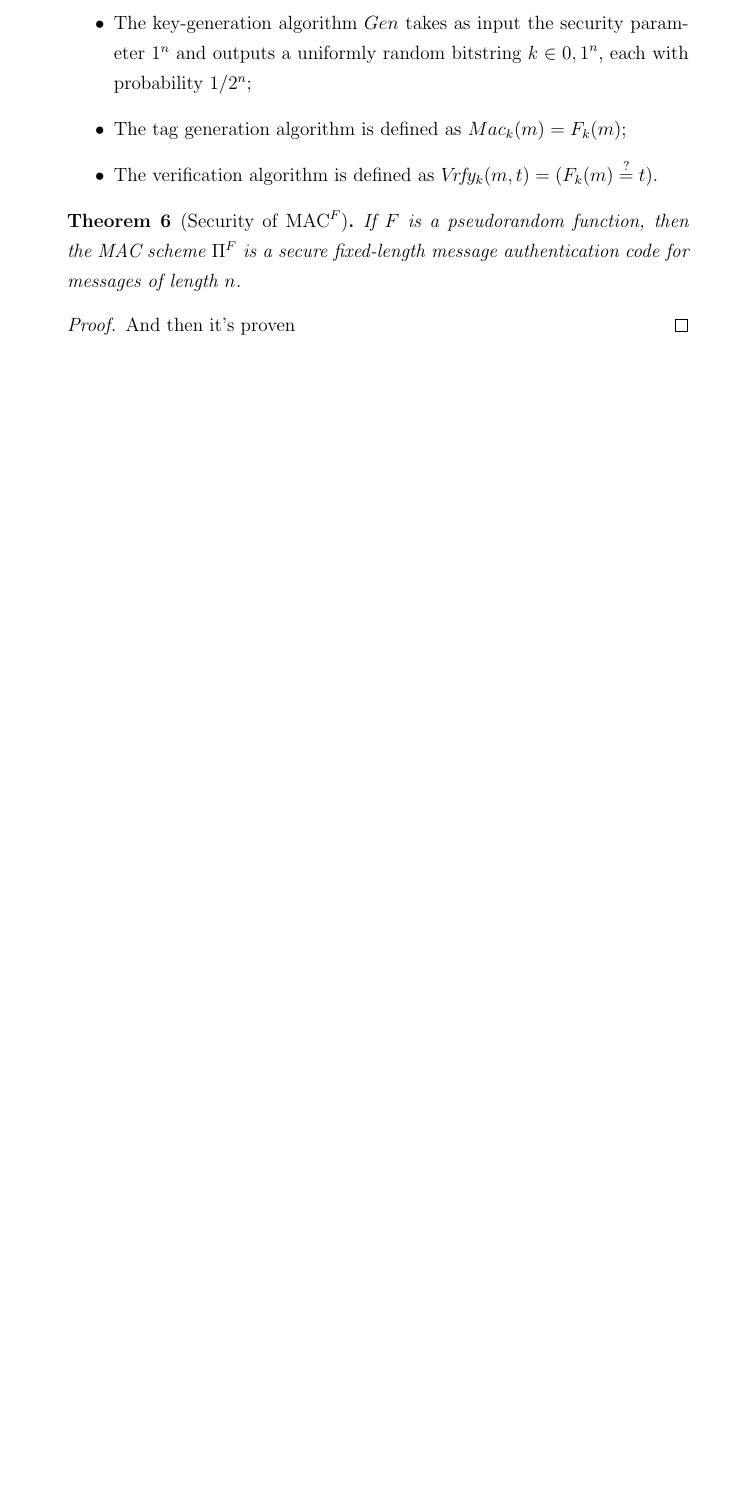
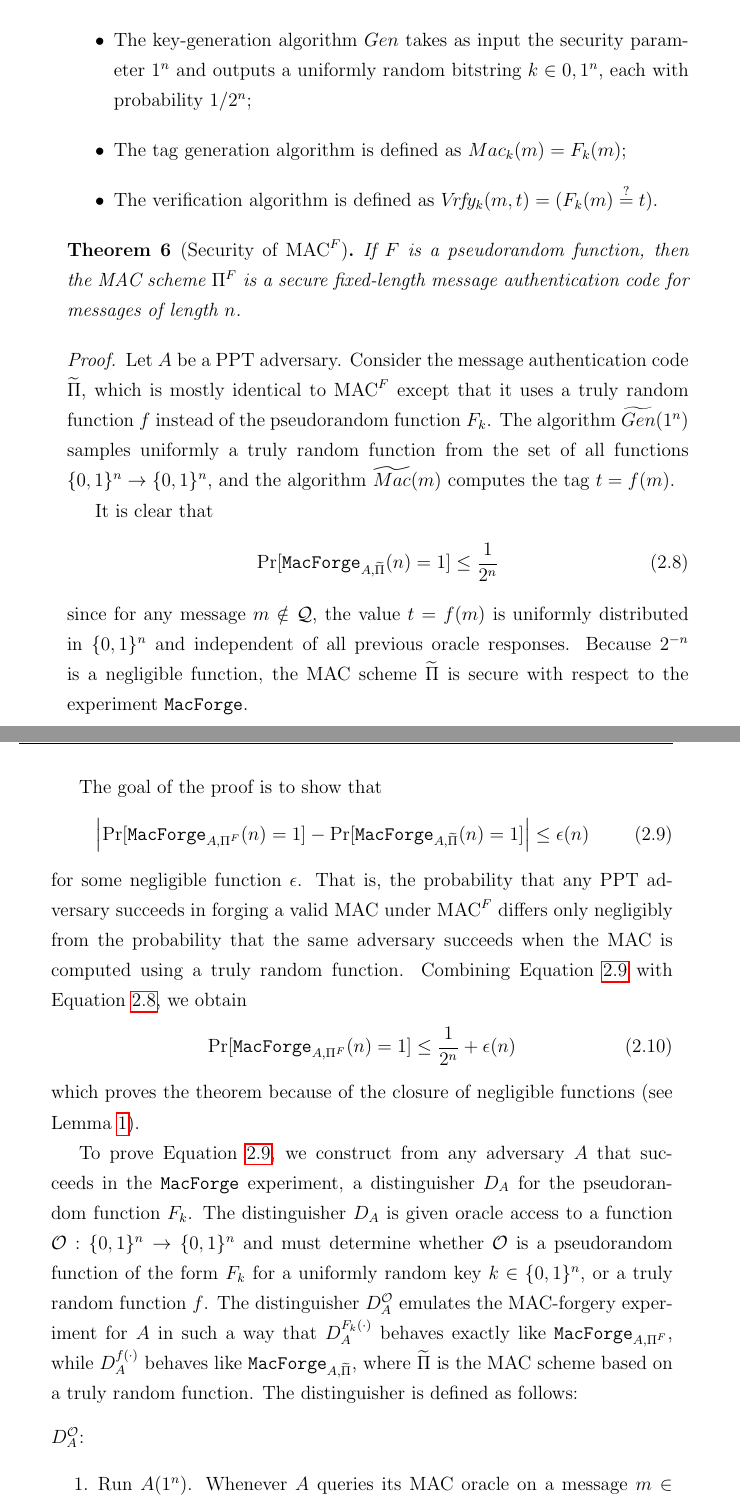
Before and after one commit to micheledinelli/master-thesis, a LaTeX thesis (main.tex, which reads chapters/chapter-2.tex): part of page 37 of 69 before the commit and two parts of pages 37 and 38 of 71 after it, the two joined at a grey line, cut so that both start at the same text, the shorter picture padded with empty space. Compiled offline with pdfLaTeX.

Commit message:
feat: a dump

```diff
--- a/chapters/chapter-2.tex
+++ b/chapters/chapter-2.tex
@@ -349,7 +349,35 @@ A well-known result in cryptography states that pseudorandom functions can be us
 \item The verification algorithm is defined as $\vrfy_k(m,t) = (F_k(m) \stackrel{?}{=} t)$.
 \end{itemize}
 
-\begin{theorem}[Security of $\mathrm{MAC}^F$]
+\newcommand{\tildepi}[0]{\widetilde{\Pi}=(\widetilde{Gen}, \widetilde{Mac}, \widetilde{\vrfy})}
+
+\begin{theorem}[Security of $\mathrm{MAC}^F$]\label{theorem:mac-security}
 If $F$ is a pseudorandom function, then the MAC scheme $\Pi^F$ is a secure fixed-length message authentication code for messages of length $n$.
+\end{theorem}
 \begin{proof}
-And then it's proven
+Let $A$ be a PPT adversary. Consider the message authentication code $\widetilde{\Pi}$, which is mostly identical to $\mathrm{MAC}^F$ except that it uses a truly random function $f$ instead of the pseudorandom function $F_k$. The algorithm $\widetilde{Gen}(1^n)$ samples uniformly a truly random function from the set of all functions $\{0,1\}^n \to \{0,1\}^n$, and the algorithm $\widetilde{Mac}(m)$ computes the tag $t = f(m)$.
+
+It is clear that
+\begin{align}\label{eq:security-tildepi}
+\mathrm{Pr}[\mathtt{MacForge}_{A,\widetilde{\Pi}}(n) = 1] \leq \frac{1}{2^n}
+\end{align}
+since for any message $m \notin \mathcal{Q}$, the value $t = f(m)$ is uniformly distributed in $\{0,1\}^n$ and independent of all previous oracle responses. Because $2^{-n}$ is a negligible function, the MAC scheme $\widetilde{\Pi}$ is secure with respect to the experiment $\mathtt{MacForge}$.
+
+The goal of the proof is to show that
+\begin{align}\label{eq:pr-diff}
+\left| \mathrm{Pr}[\mathtt{MacForge}_{A,\Pi^F}(n) = 1] - \mathrm{Pr}[\mathtt{MacForge}_{A,\widetilde{\Pi}}(n) = 1] \right| \leq \epsilon(n)
+\end{align}
+for some negligible function $\epsilon$. That is, the probability that any PPT adversary succeeds in forging a valid MAC under $\mathrm{MAC}^F$ differs only negligibly from the probability that the same adversary succeeds when the MAC is computed using a truly random function. Combining Equation~\ref{eq:pr-diff} with Equation~\ref{eq:security-tildepi}, we obtain
+\begin{align}\label{eq:security-macf}
+\mathrm{Pr}[\mathtt{MacForge}_{A,\Pi^F}(n) = 1] \leq \frac{1}{2^n} + \epsilon(n)
+\end{align}
+which proves the theorem because of the closure of negligible functions (see Lemma~\ref{lemma:closure-ngl}).
+
+To prove Equation~\ref{eq:pr-diff}, we construct from any adversary $A$ that succeeds in the $\mathtt{MacForge}$ experiment, a distinguisher $D_A$ for the pseudorandom function $F_k$. The distinguisher $D_A$ is given oracle access to a function $\mathcal{O}: \{0,1\}^n \to \{0,1\}^n$ and must determine whether $\mathcal{O}$ is a pseudorandom function of the form $F_k$ for a uniformly random key $k \in \{0,1\}^n$, or a truly random function $f$. The distinguisher $D_A^{\mathcal{O}}$ emulates the MAC-forgery experiment for $A$ in such a way that $D_A^{F_k(\cdot)}$ behaves exactly like $\mathtt{MacForge}_{A,\Pi^F}$, while $D_A^{f(\cdot)}$ behaves like $\mathtt{MacForge}_{A,\widetilde{\Pi}}$, where $\widetilde{\Pi}$ is the MAC scheme based on a truly random function. The distinguisher is defined as follows:
+
+\begin{flushleft}
+$D_A^{\mathcal{O}}$:
+\end{flushleft}
+\begin{enumerate}
+\item Run $A(1^n)$. Whenever $A$ queries its MAC oracle on a message $m \in \{0,1\}^n$, answer the query by returning $t \gets \mathcal{O}(m)$. Record the queried message $m$ in the set $\mathcal{Q}$.
+\item Eventually, $A$ outputs a pair $(m^*, t^*)$.
@@ -356,2 +398 @@ And then it's proven
 \end{proof}
-\end{theorem}
--- a/main.tex
+++ b/main.tex
@@ -7,6 +7,7 @@
   mathescape
 }
 
+\usepackage{enumitem}
 \usepackage{indentfirst}
 \usepackage{lipsum}
 \usepackage{graphicx}
```
Also changed, not shown: chapters/chapter-3.tex (+1 -1 lines), chapters/chapter-2.tex (28 more changed lines).
